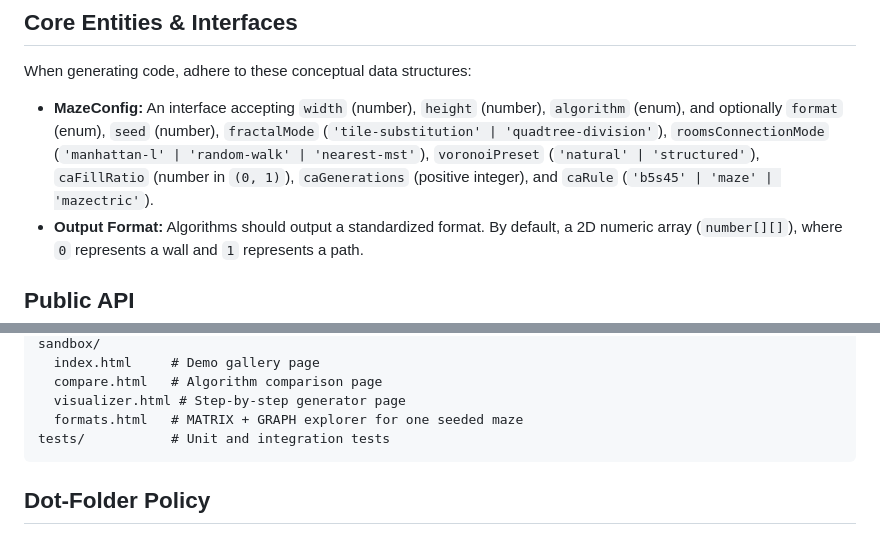
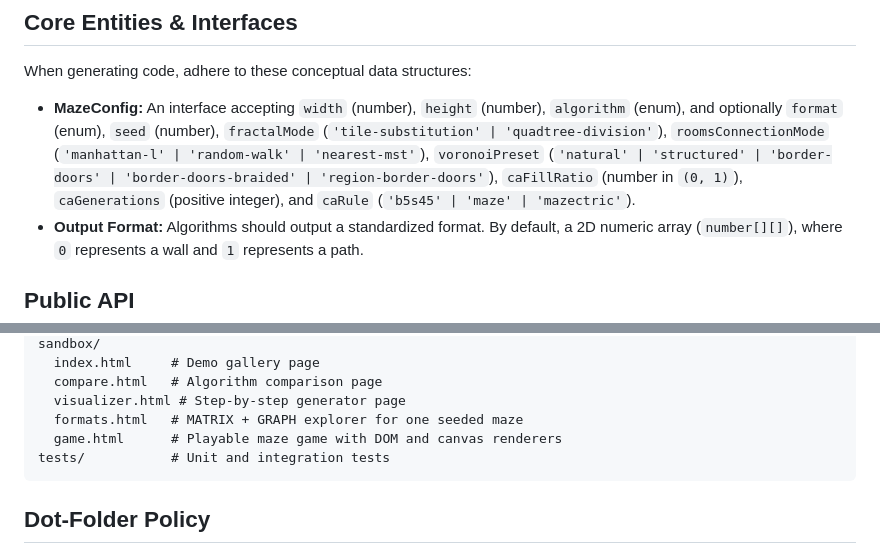
Before and after one commit to krontill/create-maze, a Markdown page: AGENTS.md, 2 parts joined by grey strips. Drawn GitHub-style.

````diff
--- a/AGENTS.md
+++ b/AGENTS.md
@@ -18,7 +18,7 @@ Built with Vite (Library mode). Dual ESM/CJS output with automatic `.d.ts` decla
 
 ## Core Entities & Interfaces
 When generating code, adhere to these conceptual data structures:
-- **MazeConfig:** An interface accepting `width` (number), `height` (number), `algorithm` (enum), and optionally `format` (enum), `seed` (number), `fractalMode` (`'tile-substitution' | 'quadtree-division'`), `roomsConnectionMode` (`'manhattan-l' | 'random-walk' | 'nearest-mst'`), `voronoiPreset` (`'natural' | 'structured'`), `caFillRatio` (number in `(0, 1)`), `caGenerations` (positive integer), and `caRule` (`'b5s45' | 'maze' | 'mazectric'`).
+- **MazeConfig:** An interface accepting `width` (number), `height` (number), `algorithm` (enum), and optionally `format` (enum), `seed` (number), `fractalMode` (`'tile-substitution' | 'quadtree-division'`), `roomsConnectionMode` (`'manhattan-l' | 'random-walk' | 'nearest-mst'`), `voronoiPreset` (`'natural' | 'structured' | 'border-doors' | 'border-doors-braided' | 'region-border-doors'`), `caFillRatio` (number in `(0, 1)`), `caGenerations` (positive integer), and `caRule` (`'b5s45' | 'maze' | 'mazectric'`).
 - **Output Format:** Algorithms should output a standardized format. By default, a 2D numeric array (`number[][]`), where `0` represents a wall and `1` represents a path.
 
 ## Public API
@@ -50,6 +50,7 @@ sandbox/
   compare.html   # Algorithm comparison page
   visualizer.html # Step-by-step generator page
   formats.html   # MATRIX + GRAPH explorer for one seeded maze
+  game.html      # Playable maze game with DOM and canvas renderers
 tests/           # Unit and integration tests
 ```
 
````
Also changed, not shown: README.md (+2 -1 lines).
